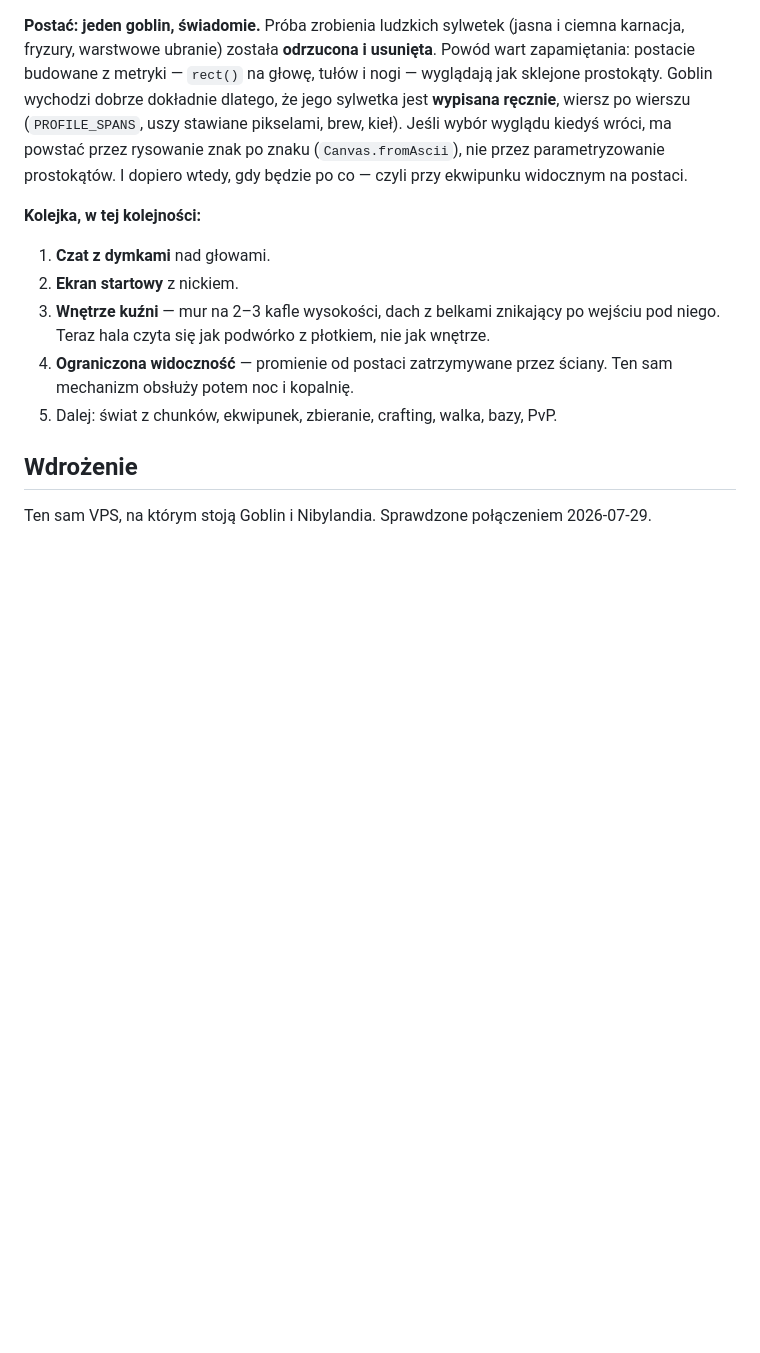
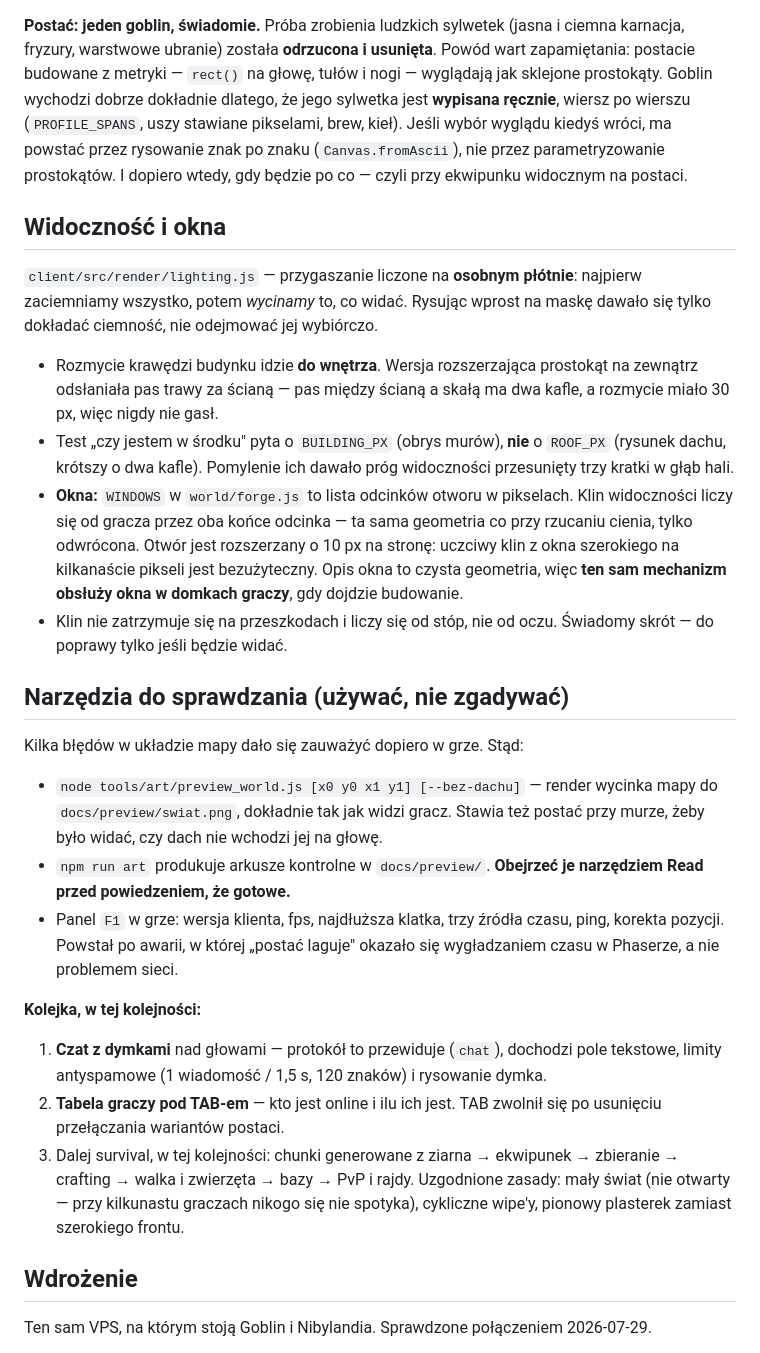
Before and after one commit to GoblinPC/szabrownicy, a Markdown page: CLAUDE.md, the part around one of its changes. Rendered like a GitHub page; blank space fills up the shorter version.

```diff
--- a/CLAUDE.md
+++ b/CLAUDE.md
@@ -182,15 +206,50 @@ kiedyś wróci, ma powstać przez rysowanie znak po znaku (`Canvas.fromAscii`),
 nie przez parametryzowanie prostokątów. I dopiero wtedy, gdy będzie po co —
 czyli przy ekwipunku widocznym na postaci.
 
+## Widoczność i okna
+
+`client/src/render/lighting.js` — przygaszanie liczone na **osobnym płótnie**:
+najpierw zaciemniamy wszystko, potem *wycinamy* to, co widać. Rysując wprost na
+maskę dawało się tylko dokładać ciemność, nie odejmować jej wybiórczo.
+
+- Rozmycie krawędzi budynku idzie **do wnętrza**. Wersja rozszerzająca prostokąt
+  na zewnątrz odsłaniała pas trawy za ścianą — pas między ścianą a skałą ma dwa
+  kafle, a rozmycie miało 30 px, więc nigdy nie gasł.
+- Test „czy jestem w środku" pyta o `BUILDING_PX` (obrys murów), **nie** o `ROOF_PX`
+  (rysunek dachu, krótszy o dwa kafle). Pomylenie ich dawało próg widoczności
+  przesunięty trzy kratki w głąb hali.
+- **Okna:** `WINDOWS` w `world/forge.js` to lista odcinków otworu w pikselach.
+  Klin widoczności liczy się od gracza przez oba końce odcinka — ta sama geometria
+  co przy rzucaniu cienia, tylko odwrócona. Otwór jest rozszerzany o 10 px na
+  stronę: uczciwy klin z okna szerokiego na kilkanaście pikseli jest bezużyteczny.
+  Opis okna to czysta geometria, więc **ten sam mechanizm obsłuży okna w domkach
+  graczy**, gdy dojdzie budowanie.
+- Klin nie zatrzymuje się na przeszkodach i liczy się od stóp, nie od oczu.
+  Świadomy skrót — do poprawy tylko jeśli będzie widać.
+
+## Narzędzia do sprawdzania (używać, nie zgadywać)
+
+Kilka błędów w układzie mapy dało się zauważyć dopiero w grze. Stąd:
+
+- `node tools/art/preview_world.js [x0 y0 x1 y1] [--bez-dachu]` — render wycinka
+  mapy do `docs/preview/swiat.png`, dokładnie tak jak widzi gracz. Stawia też
+  postać przy murze, żeby było widać, czy dach nie wchodzi jej na głowę.
+- `npm run art` produkuje arkusze kontrolne w `docs/preview/`. **Obejrzeć je
+  narzędziem Read przed powiedzeniem, że gotowe.**
+- Panel `F1` w grze: wersja klienta, fps, najdłuższa klatka, trzy źródła czasu,
+  ping, korekta pozycji. Powstał po awarii, w której „postać laguje" okazało się
+  wygładzaniem czasu w Phaserze, a nie problemem sieci.
+
 **Kolejka, w tej kolejności:**
 
-1. **Czat z dymkami** nad głowami.
-2. **Ekran startowy** z nickiem.
-4. **Wnętrze kuźni** — mur na 2–3 kafle wysokości, dach z belkami znikający po
-   wejściu pod niego. Teraz hala czyta się jak podwórko z płotkiem, nie jak wnętrze.
-5. **Ograniczona widoczność** — promienie od postaci zatrzymywane przez ściany.
-   Ten sam mechanizm obsłuży potem noc i kopalnię.
-6. Dalej: świat z chunków, ekwipunek, zbieranie, crafting, walka, bazy, PvP.
+1. **Czat z dymkami** nad głowami — protokół to przewiduje (`chat`), dochodzi pole
+   tekstowe, limity antyspamowe (1 wiadomość / 1,5 s, 120 znaków) i rysowanie dymka.
+2. **Tabela graczy pod TAB-em** — kto jest online i ilu ich jest. TAB zwolnił się
+   po usunięciu przełączania wariantów postaci.
+3. Dalej survival, w tej kolejności: chunki generowane z ziarna → ekwipunek →
+   zbieranie → crafting → walka i zwierzęta → bazy → PvP i rajdy.
+   Uzgodnione zasady: mały świat (nie otwarty — przy kilkunastu graczach nikogo
+   się nie spotyka), cykliczne wipe'y, pionowy plasterek zamiast szerokiego frontu.
 
 ## Wdrożenie
 
```
Also changed, not shown: other parts of CLAUDE.md (+31 -7 lines).
